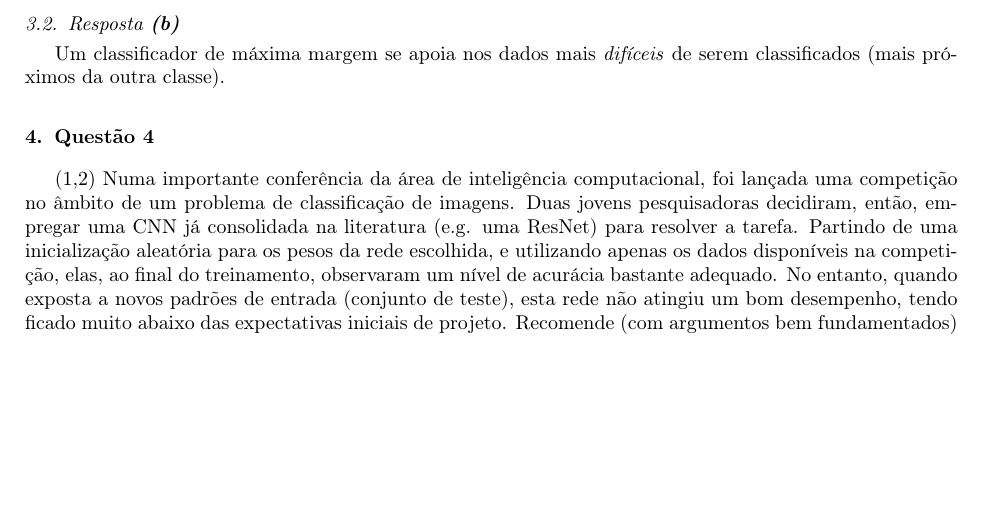
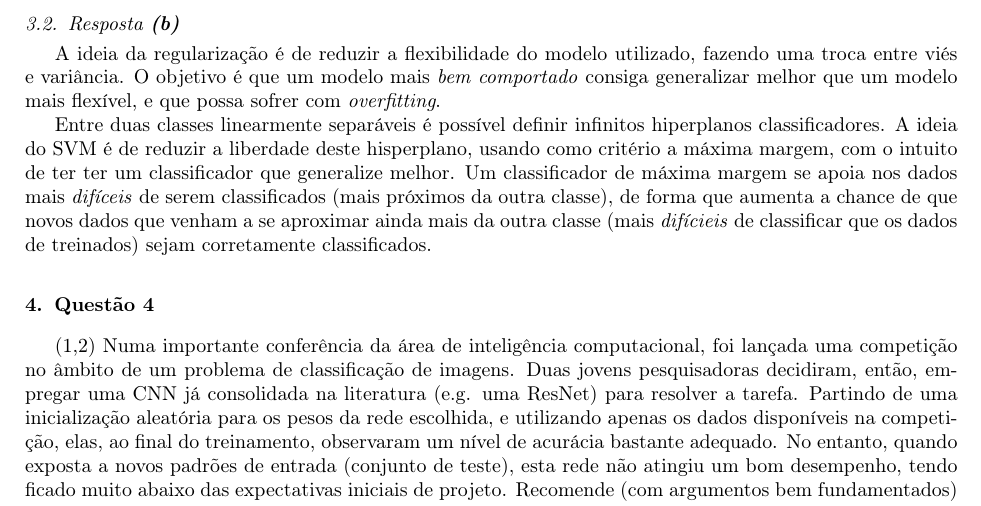
Before and after one commit to TiagoCAAmorim/machine_learning, a LaTeX paper (Prova/Prova.tex): part of page 3 of 4, cut so that both start at the same text, the shorter picture padded with empty space. Compiled offline with pdfLaTeX.

Commit message:
Q3 review

```diff
--- a/Prova/Prova.tex
+++ b/Prova/Prova.tex
@@ -252,7 +252,9 @@
 
     \subsection{Resposta \textbf{(b)}}
 
-        Um classificador de máxima margem se apoia nos dados mais \emph{difíceis} de serem classificados (mais próximos da outra classe).
+        A ideia da regularização é de reduzir a flexibilidade do modelo utilizado, fazendo uma troca entre viés e variância. O objetivo é que um modelo mais \emph{bem comportado} consiga generalizar melhor que um modelo mais flexível, e que possa sofrer com \emph{overfitting}.
+
+        Entre duas classes linearmente separáveis é possível definir infinitos hiperplanos classificadores. A ideia do SVM é de reduzir a liberdade deste hisperplano, usando como critério a máxima margem, com o intuito de ter ter um classificador que generalize melhor. Um classificador de máxima margem se apoia nos dados mais \emph{difíceis} de serem classificados (mais próximos da outra classe), de forma que aumenta a chance de que novos dados que venham a se aproximar ainda mais da outra classe (mais \emph{difícieis} de classificar que os dados de treinados) sejam corretamente classificados.
 
 \section{Questão 4}
 
```
Also changed, not shown: Prova/Prova.pdf.
